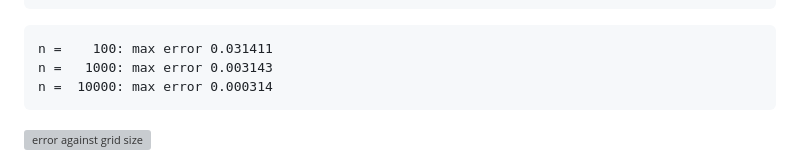
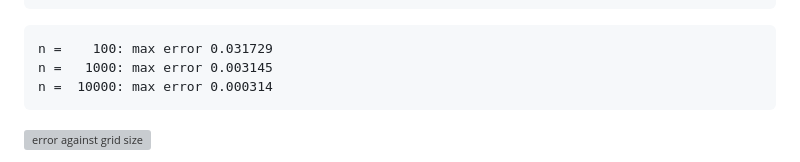
Before and after one commit to joshuacook/clae, a Markdown page: chapter_notes/drafts-v9/preface-v9-draft.md, the part around the change. Drawn GitHub-style; grey boxes are pictures that could not be loaded.

Commit message:
preface v9: error-scaling output block matches the actual run
Co-Authored-By: Claude Fable 5 <noreply@anthropic.com>
Claude-Session: https://claude.ai/code/session_01QHVo4KzARxbxqYrtrErhpz

````diff
--- a/chapter_notes/drafts-v9/preface-v9-draft.md
+++ b/chapter_notes/drafts-v9/preface-v9-draft.md
@@ -165,8 +165,8 @@ plt.ylabel('max error')
 ```
 
 ```text
-n =    100: max error 0.031411
-n =   1000: max error 0.003143
+n =    100: max error 0.031729
+n =   1000: max error 0.003145
 n =  10000: max error 0.000314
 ```
 
````
